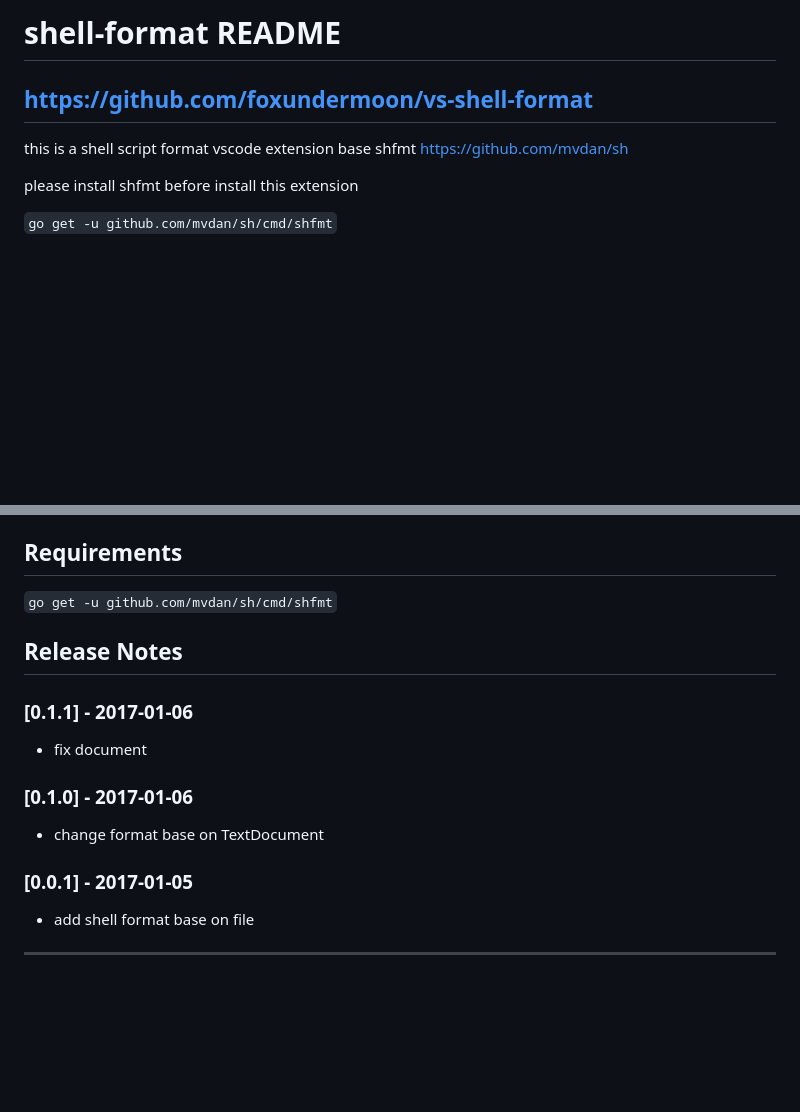
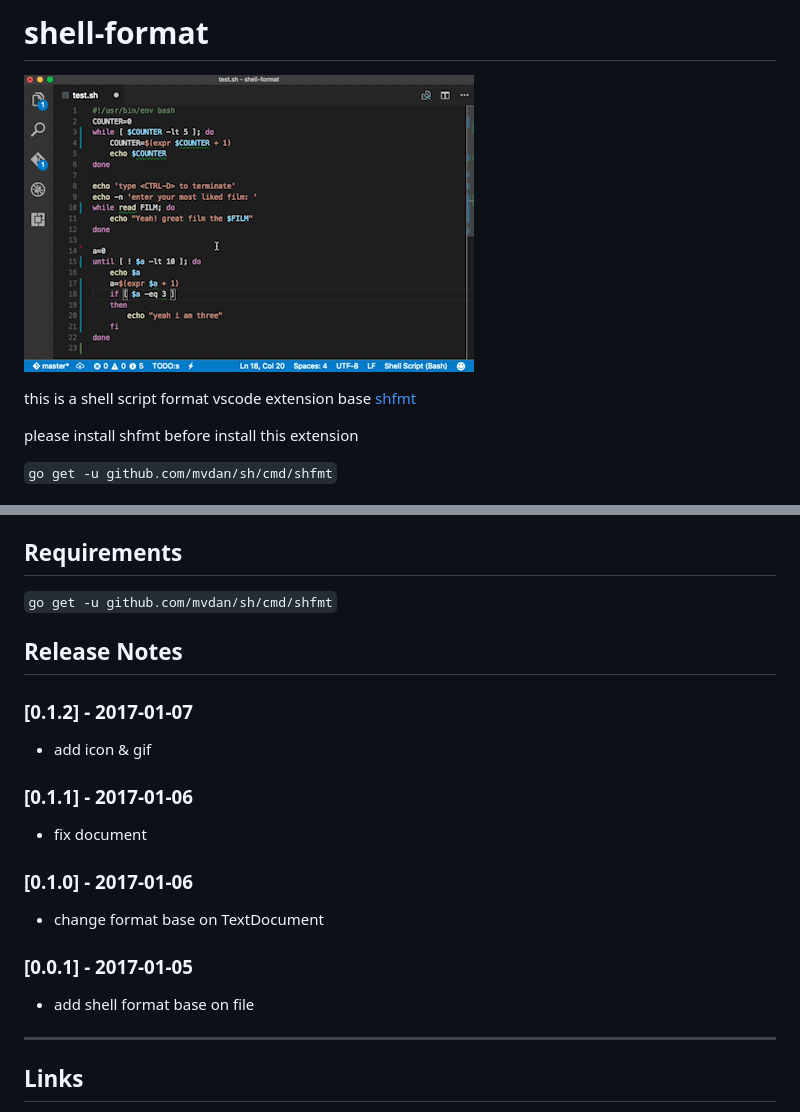
Before and after one commit to foxundermoon/vs-shell-format, a Markdown page: README.md, 2 parts joined by grey strips. Drawn GitHub-style; pictures changed too: shell_format.gif (added); blank space fills up the shorter version.

Commit message:
add icon and gif

```diff
--- a/README.md
+++ b/README.md
@@ -1,7 +1,8 @@
-# shell-format README
-## [https://github.com/foxundermoon/vs-shell-format](https://github.com/foxundermoon/vs-shell-format)
+# shell-format
 
-this is a shell script format vscode extension base shfmt [https://github.com/mvdan/sh](https://github.com/mvdan/sh)
+![screenshot](./shell_format.gif)
+
+this is a shell script format vscode extension base [shfmt](https://github.com/mvdan/sh)
 
 please  install shfmt before install this extension
 
@@ -22,6 +23,9 @@ or
 
 
 ## Release Notes
+### [0.1.2] - 2017-01-07
+- add icon & gif
+
 ### [0.1.1] - 2017-01-06
 - fix document
 
@@ -37,4 +41,5 @@ or
 
 -----------------------------------------------------------------------------------------------------------
 
+## Links
 
```
Also changed, not shown: other parts of README.md (+2 -0 lines), CHANGELOG.md (+3 -0 lines), icon.png (added), 2 other files.
